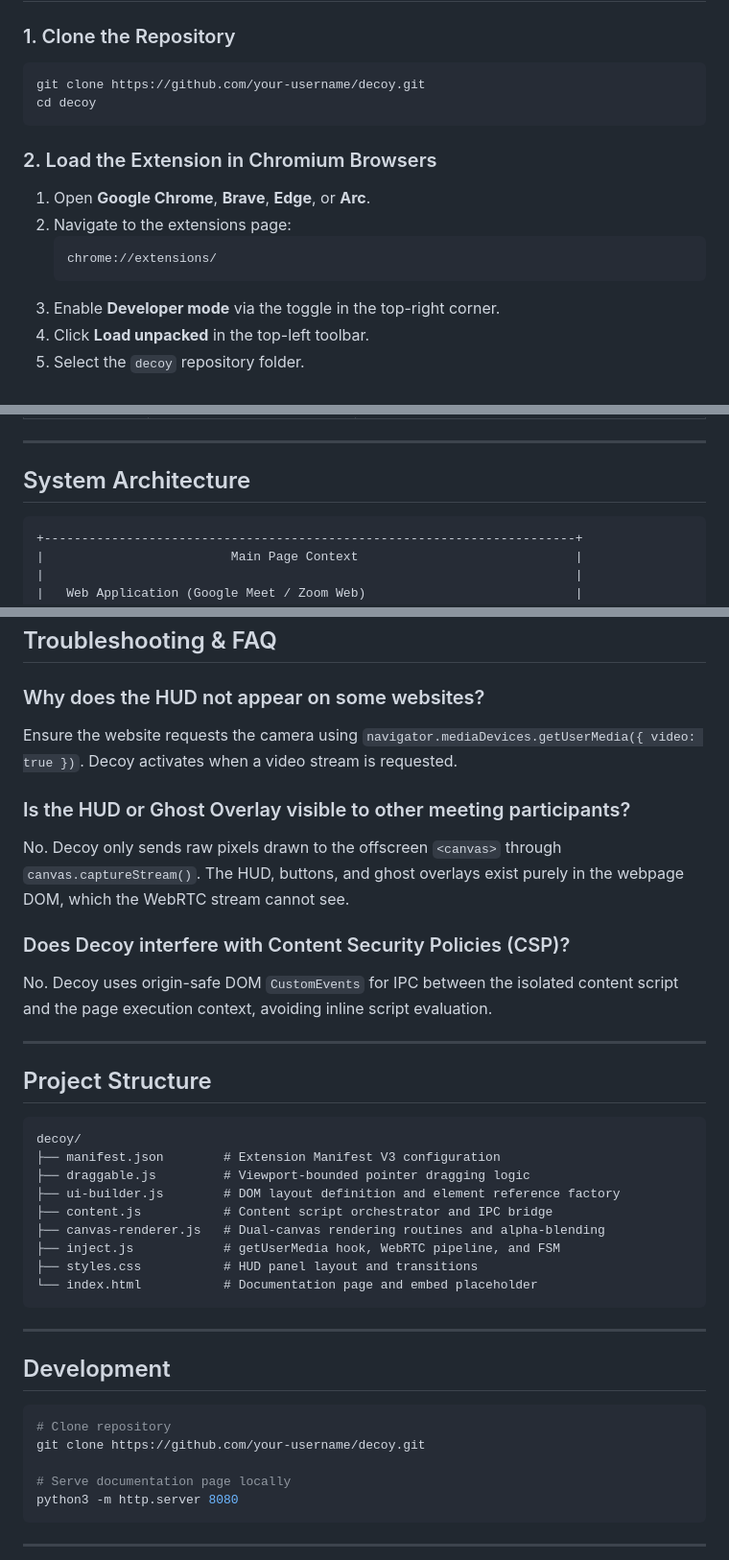
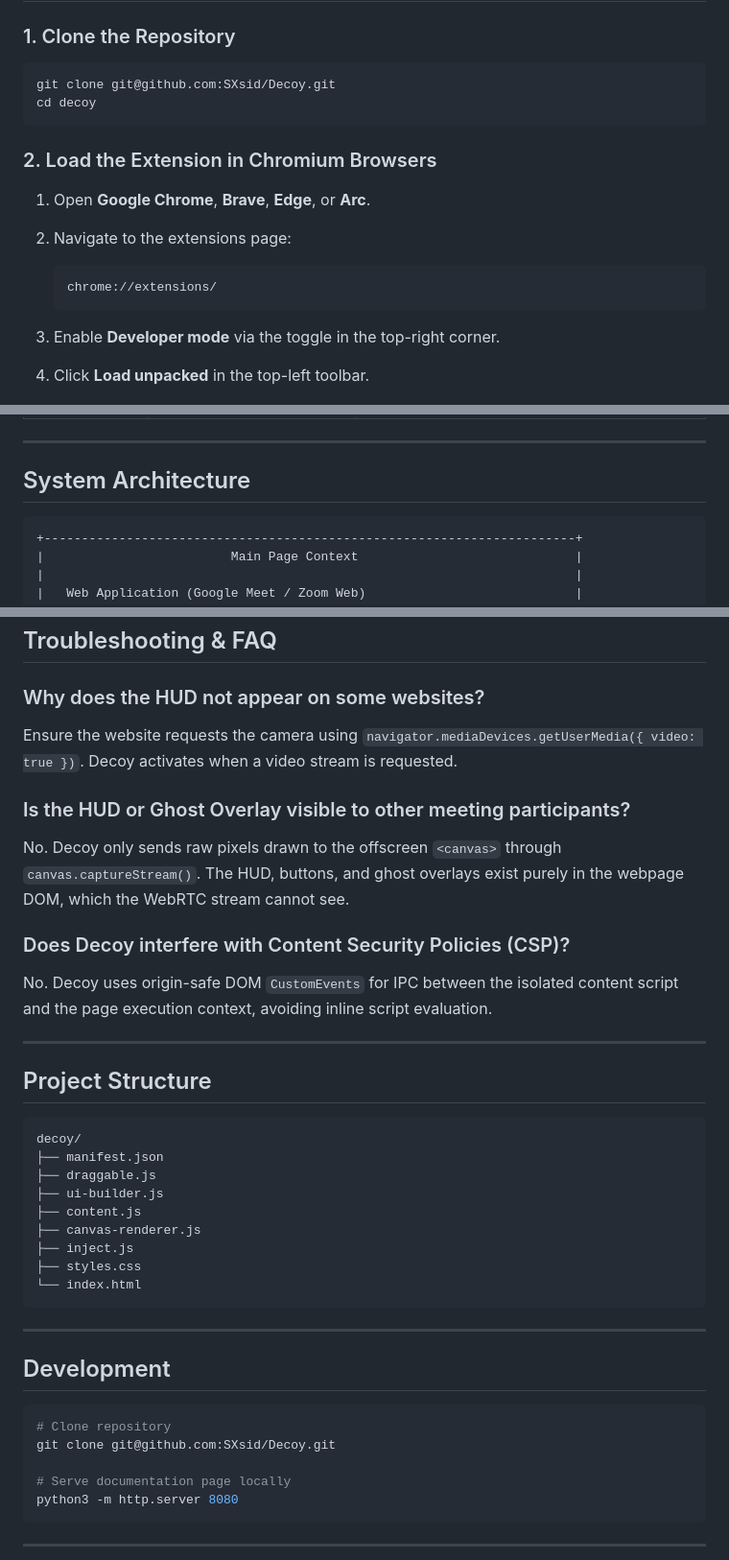
Before and after one commit to SXsid/Decoy, a Markdown page: README.md, 3 parts joined by grey strips. Shown at 96% size. Rendered like a GitHub page.

````diff
--- a/README.md
+++ b/README.md
@@ -84,7 +101,7 @@ graph LR
 ### 1. Clone the Repository
 
 ```bash
-git clone https://github.com/your-username/decoy.git
+git clone git@github.com:SXsid/Decoy.git
 cd decoy
 ```
 
@@ -92,9 +109,11 @@ cd decoy
 
 1. Open **Google Chrome**, **Brave**, **Edge**, or **Arc**.
 2. Navigate to the extensions page:
-   ```
+
+   ```text
    chrome://extensions/
    ```
+
 3. Enable **Developer mode** via the toggle in the top-right corner.
 4. Click **Load unpacked** in the top-left toolbar.
 5. Select the `decoy` repository folder.
@@ -124,7 +143,7 @@ cd decoy
 
 ## System Architecture
 
-```
+```text
 +-----------------------------------------------------------------------+
 |                         Main Page Context                             |
 |                                                                       |
@@ -169,28 +188,31 @@ cd decoy
 ## Troubleshooting & FAQ
 
 ### Why does the HUD not appear on some websites?
+
 Ensure the website requests the camera using `navigator.mediaDevices.getUserMedia({ video: true })`. Decoy activates when a video stream is requested.
 
 ### Is the HUD or Ghost Overlay visible to other meeting participants?
+
 No. Decoy only sends raw pixels drawn to the offscreen `<canvas>` through `canvas.captureStream()`. The HUD, buttons, and ghost overlays exist purely in the webpage DOM, which the WebRTC stream cannot see.
 
 ### Does Decoy interfere with Content Security Policies (CSP)?
+
 No. Decoy uses origin-safe DOM `CustomEvents` for IPC between the isolated content script and the page execution context, avoiding inline script evaluation.
 
 ---
 
 ## Project Structure
 
-```
+```text
 decoy/
-├── manifest.json        # Extension Manifest V3 configuration
-├── draggable.js         # Viewport-bounded pointer dragging logic
-├── ui-builder.js        # DOM layout definition and element reference factory
-├── content.js           # Content script orchestrator and IPC bridge
-├── canvas-renderer.js   # Dual-canvas rendering routines and alpha-blending
-├── inject.js            # getUserMedia hook, WebRTC pipeline, and FSM
-├── styles.css           # HUD panel layout and transitions
-└── index.html           # Documentation page and embed placeholder
+├── manifest.json
+├── draggable.js
+├── ui-builder.js
+├── content.js
+├── canvas-renderer.js
+├── inject.js
+├── styles.css
+└── index.html
 ```
 
 ---
@@ -199,7 +221,7 @@ decoy/
 
 ```bash
 # Clone repository
-git clone https://github.com/your-username/decoy.git
+git clone git@github.com:SXsid/Decoy.git
 
 # Serve documentation page locally
 python3 -m http.server 8080
````
Also changed, not shown: other parts of README.md (+22 -5 lines).
